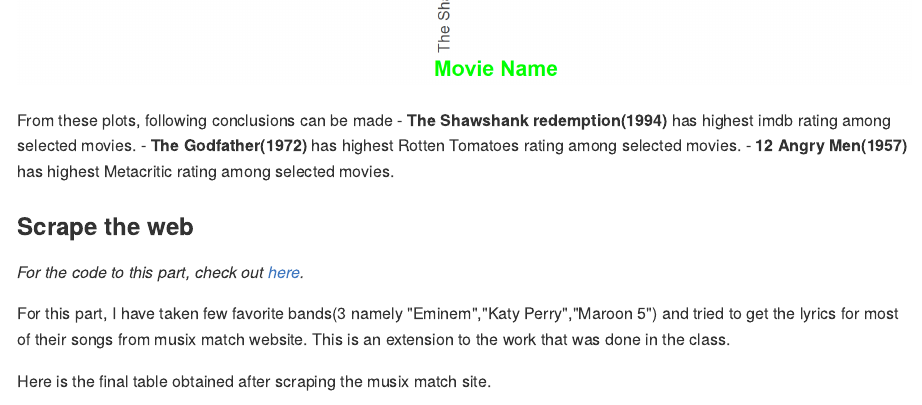
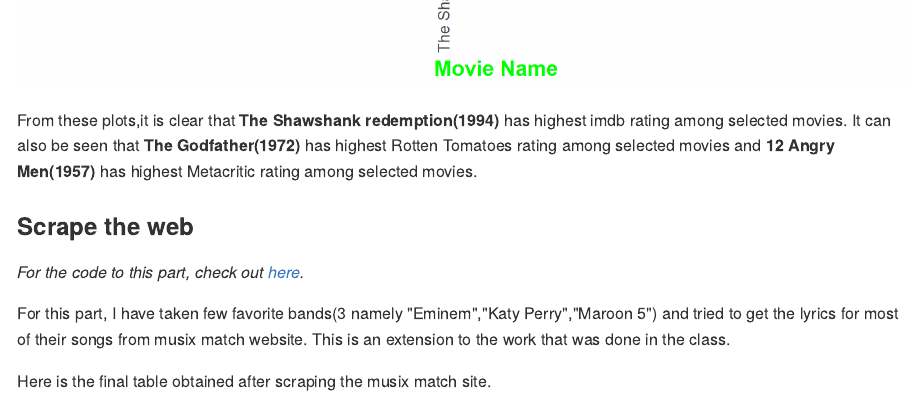
Before and after one commit to abishekarun/STAT545-hw-rajendran-arun, an R Markdown document (hw10/hw10.Rmd): the page in a window 1100 px wide, from 4360 px down. The pictures show the output file hw10/hw10.md that the author committed with the source, drawn offline in the style of GitHub.

Commit message:
bullet points change..

```diff
--- a/hw10/hw10.Rmd
+++ b/hw10/hw10.Rmd
@@ -36,10 +36,7 @@ Plot of metacritic rating of the movies
 Plot of rotten tomatoes rating of the movies
 ![](plots/rotten_tomatoes.png)
 
-From these plots, following conclusions can be made
-  - **The Shawshank redemption(1994)** has highest imdb rating among selected movies.
-  - **The Godfather(1972)** has highest Rotten Tomatoes rating among selected movies.
-  - **12 Angry Men(1957)** has highest Metacritic rating among selected movies.
+From these plots,it is clear that __The Shawshank redemption(1994)__ has highest imdb rating among selected movies. It can also be seen that __The Godfather(1972)__ has highest Rotten Tomatoes rating among selected movies and __12 Angry Men(1957)__ has highest Metacritic rating among selected movies.
 
 ### Scrape the web
 
```
Also changed, not shown: hw10/hw10.md.
